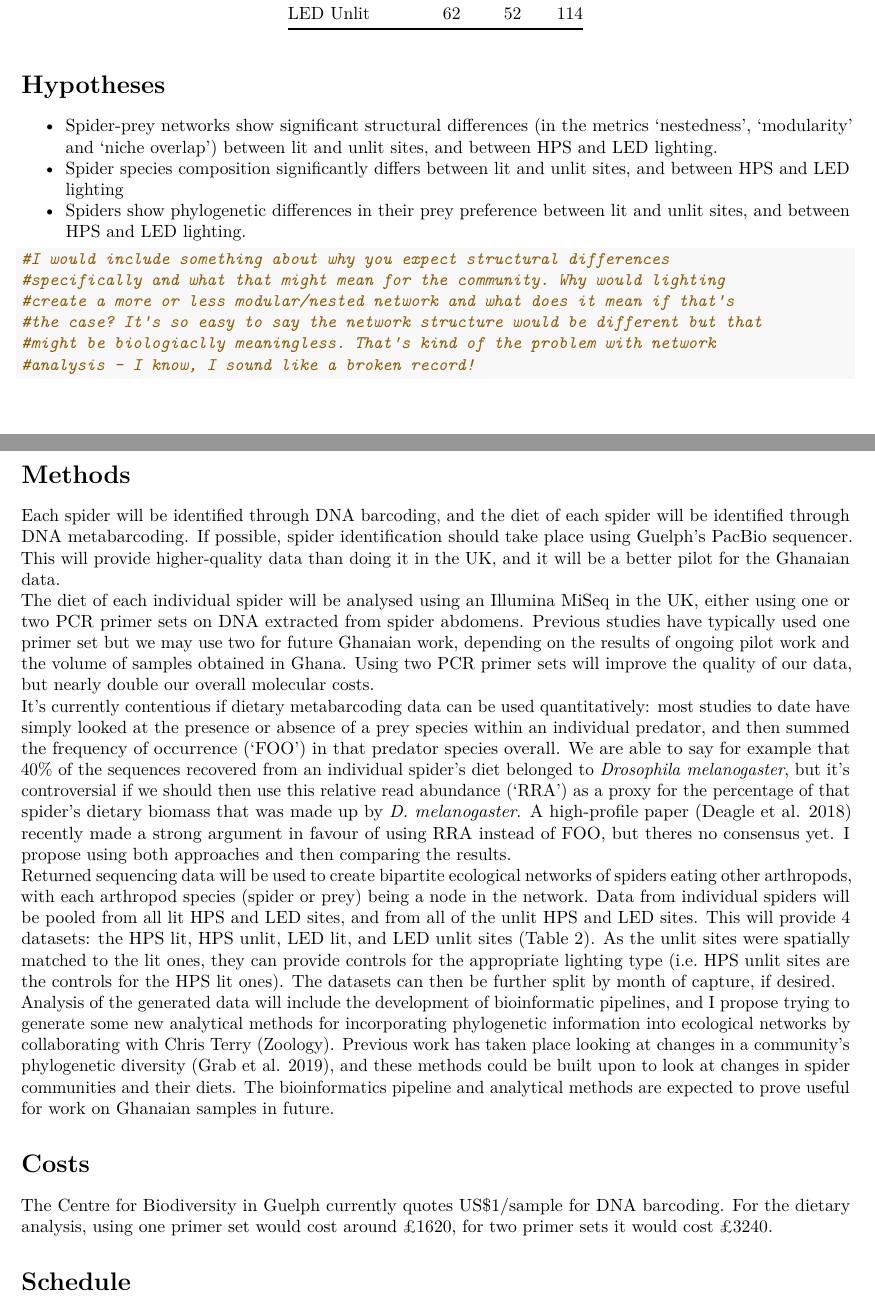
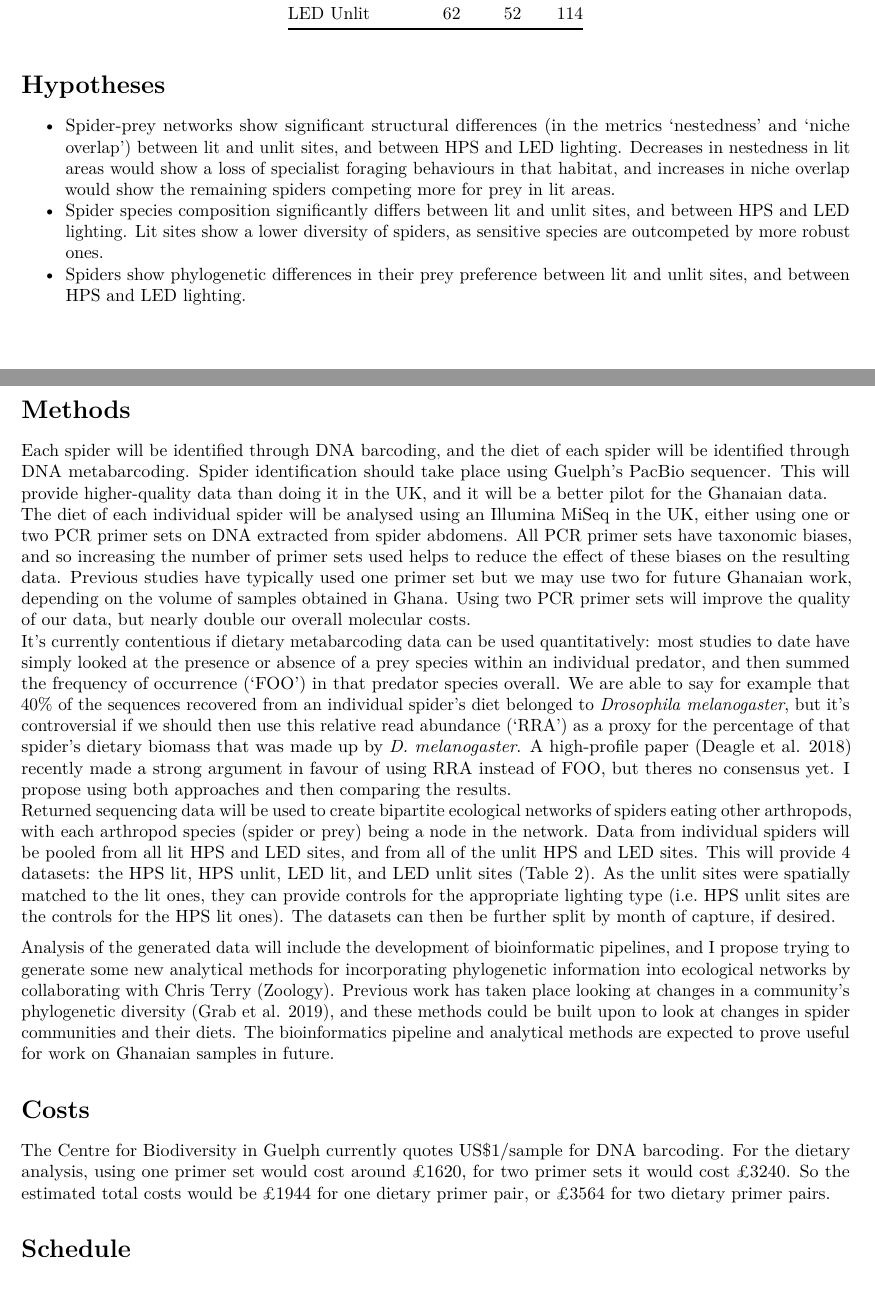
Before and after one commit to hemprichbennett/spiders_uk, an R Markdown document (docs/proposal.Rmd): two parts of pages 3 and 4 of 5, joined at a grey line, cut so that both start at the same text. Rendered offline with R 4.5, knitr and Pandoc, then LaTeX, with nearby package versions.

Commit message:
More tweaking, which I should have made multiple commits on so I could give a more informative commit message.

````diff
--- a/docs/proposal.Rmd
+++ b/docs/proposal.Rmd
@@ -123,33 +123,24 @@ kable(spiders_df, caption = "The number of individual spiders captured per treat
 
 
 # Hypotheses
-* Spider-prey networks show significant structural differences (in the metrics 'nestedness', 'modularity' and 'niche overlap') between lit and unlit sites, and between HPS and LED lighting.
-* Spider species composition significantly differs between lit and unlit sites, and between HPS and LED lighting
+* Spider-prey networks show significant structural differences (in the metrics 'nestedness' and 'niche overlap') between lit and unlit sites, and between HPS and LED lighting. Decreases in nestedness in lit areas would show a loss of specialist foraging behaviours in that habitat, and increases in niche overlap would show the remaining spiders competing more for prey in lit areas.
+* Spider species composition significantly differs between lit and unlit sites, and between HPS and LED lighting. Lit sites show a lower diversity of spiders, as sensitive species are outcompeted by more robust ones.
 * Spiders show phylogenetic differences in their prey preference between lit and unlit sites, and between HPS and LED lighting.
-
-```{r }
-#I would include something about why you expect structural differences
-#specifically and what that might mean for the community. Why would lighting
-#create a more or less modular/nested network and what does it mean if that's
-#the case? It's so easy to say the network structure would be different but that
-#might be biologiaclly meaningless. That's kind of the problem with network
-#analysis - I know, I sound like a broken record!
-```
-
 
 
 \pagebreak
 
 # Methods
-Each spider will be identified through DNA barcoding, and the diet of each spider will be identified through DNA metabarcoding. If possible, spider identification should take place using Guelph's PacBio sequencer. This will provide higher-quality data than doing it in the UK, and it will be a better pilot for the Ghanaian data.
-The diet of each individual spider will be analysed using an Illumina MiSeq in the UK, either using one or two PCR primer sets on DNA extracted from spider abdomens. Previous studies have typically used one primer set but we may use two for future Ghanaian work, depending on the results of ongoing pilot work and the volume of samples obtained in Ghana. Using two PCR primer sets will improve the quality of our data, but nearly double our overall molecular costs.
+Each spider will be identified through DNA barcoding, and the diet of each spider will be identified through DNA metabarcoding. Spider identification should take place using Guelph's PacBio sequencer. This will provide higher-quality data than doing it in the UK, and it will be a better pilot for the Ghanaian data.
+The diet of each individual spider will be analysed using an Illumina MiSeq in the UK, either using one or two PCR primer sets on DNA extracted from spider abdomens. All PCR primer sets have taxonomic biases, and so increasing the number of primer sets used helps to reduce the effect of these biases on the resulting data. Previous studies have typically used one primer set but we may use two for future Ghanaian work, depending on the volume of samples obtained in Ghana. Using two PCR primer sets will improve the quality of our data, but nearly double our overall molecular costs.
 It's currently contentious if dietary metabarcoding data can be used quantitatively: most studies to date have simply looked at the presence or absence of a prey species within an individual predator, and then summed the frequency of occurrence ('FOO') in that predator species overall. We are able to say for example that 40% of the sequences recovered from an individual spider's diet belonged to *Drosophila melanogaster*, but it's controversial if we should then use this relative read abundance ('RRA') as a proxy for the percentage of that spider's dietary biomass that was made up by *D. melanogaster*. A high-profile paper [@deagle_counting_2018] recently made a strong argument in favour of using RRA instead of FOO, but theres no consensus yet. I propose using both approaches and then comparing the results.
 Returned sequencing data will be used to create bipartite ecological networks of spiders eating other arthropods, with each arthropod species (spider or prey) being a node in the network. Data from individual spiders will be pooled from all lit HPS and LED sites, and from all of the unlit HPS and LED sites. This will provide 4 datasets: the HPS lit, HPS unlit, LED lit, and LED unlit sites (Table 2). As the unlit sites were spatially matched to the lit ones, they can provide controls for the appropriate lighting type (i.e. HPS unlit sites are the controls for the HPS lit ones). The datasets can then be further split by month of capture, if desired.
+
 Analysis of the generated data will include the development of bioinformatic pipelines, and I propose trying to generate some new analytical methods for incorporating phylogenetic information into ecological networks by collaborating with Chris Terry (Zoology). Previous work has taken place looking at changes in a community's phylogenetic diversity [@grab_agriculturally_2019], and these methods could be built upon to look at changes in spider communities and their diets. The bioinformatics pipeline and analytical methods are expected to prove useful for work on Ghanaian samples in future.
 
 
 # Costs
-The Centre for Biodiversity in Guelph currently quotes US$1/sample for DNA barcoding. For the dietary analysis, using one primer set would cost around £`r cost_1_primer_set`, for two primer sets it would cost £`r cost_1_primer_set * 2`.
+The Centre for Biodiversity in Guelph currently quotes US$1/sample for DNA barcoding. For the dietary analysis, using one primer set would cost around £`r cost_1_primer_set`, for two primer sets it would cost £`r cost_1_primer_set * 2`. So the estimated total costs would be £`r cost_1_primer_set + n_spiders` for one dietary primer pair, or £`r (cost_1_primer_set*2) + n_spiders` for two dietary primer pairs.
 
 # Schedule
 The extraction of spider dietary DNA will take around 2.5 weeks. Turnaround times from the sequencing of dietary samples and spider identification samples are unknown, but data analysis should be complete by late 2019.
````
Also changed, not shown: docs/proposal.Rmd (2 more changed lines).
